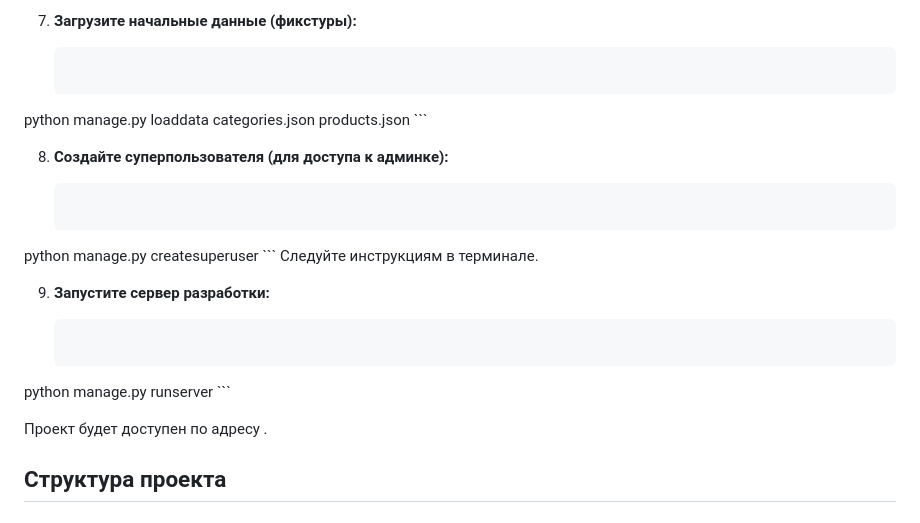
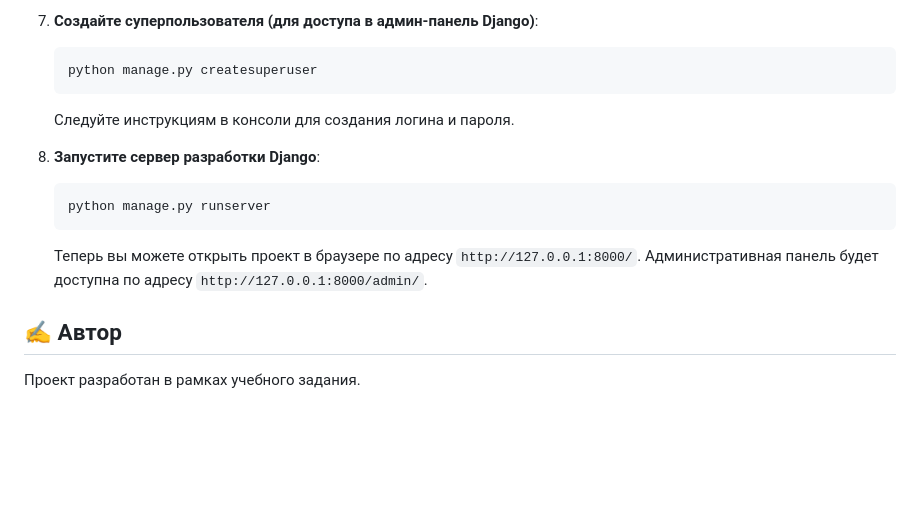
Before and after one commit to Doczadrot/Doczadrot-DjangoHomeWork, a Markdown page: README.md, the part around one of its changes. GitHub-like rendering; blank space fills up the shorter version.

````diff
--- a/README.md
+++ b/README.md
@@ -84,24 +72,16 @@ python manage.py migrate
     ```
 
-7.  **Загрузите начальные данные (фикстуры):**
+7.  **Создайте суперпользователя (для доступа в админ-панель Django)**:
+    ```bash
+    python manage.py createsuperuser
+    ```
+    Следуйте инструкциям в консоли для создания логина и пароля.
 
+8.  **Запустите сервер разработки Django**:
     ```bash
-python manage.py loaddata categories.json products.json
+    python manage.py runserver
     ```
+    Теперь вы можете открыть проект в браузере по адресу `http://127.0.0.1:8000/`. Административная панель будет доступна по адресу `http://127.0.0.1:8000/admin/`.
 
-8.  **Создайте суперпользователя (для доступа к админке):**
-
-    ```bash
-python manage.py createsuperuser
-    ```
-    Следуйте инструкциям в терминале.
-
-9.  **Запустите сервер разработки:**
-
-    ```bash
-python manage.py runserver
-    ```
-
-Проект будет доступен по адресу <mcurl name="http://127.0.0.1:8000/" url="http://127.0.0.1:8000/"></mcurl>.
-
-## Структура проекта
+## ✍️ Автор
+Проект разработан в рамках учебного задания.
````
Also changed, not shown: other parts of README.md (+48 -60 lines).
